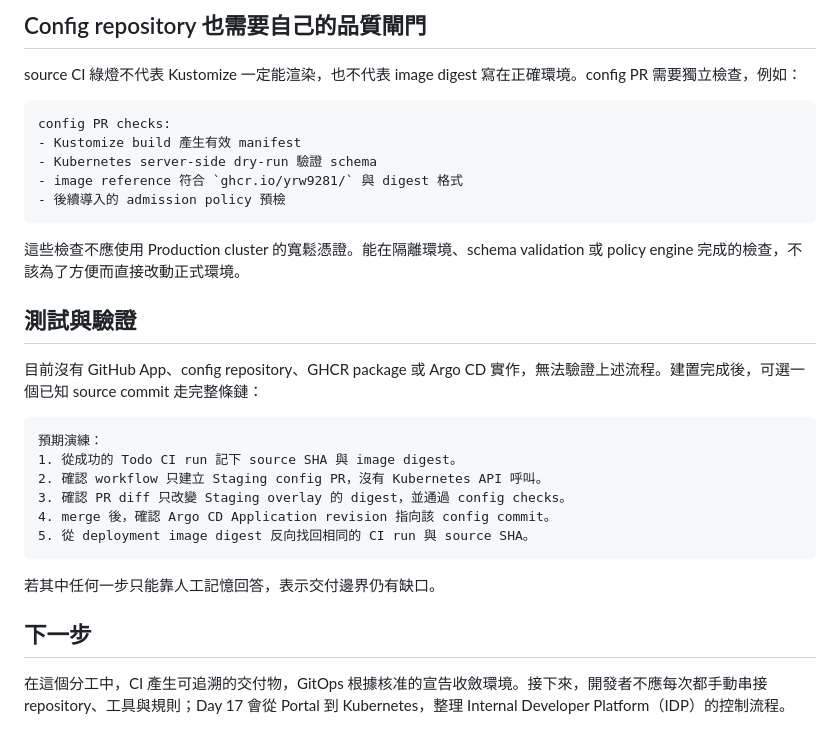
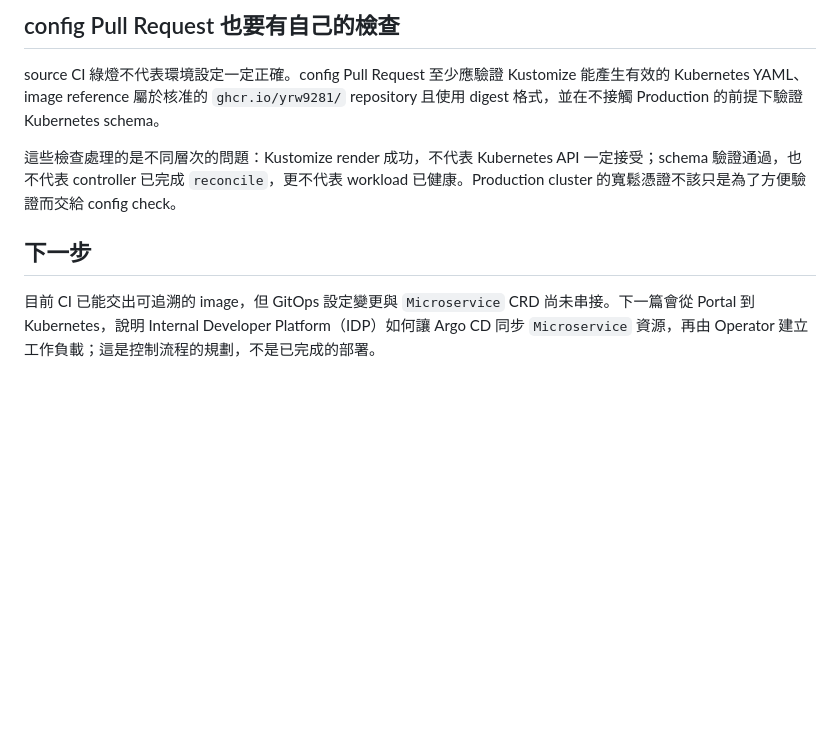
Before and after one commit to yrw9281/IT30.Platform.Engineering, a Markdown page: doc/zh-tw/D16.md, the part around one of its changes. Drawn GitHub-style; blank space fills up the shorter version.

````diff
--- a/doc/zh-tw/D16.md
+++ b/doc/zh-tw/D16.md
@@ -74,33 +73,10 @@ Argo CD Application revision
 
-## Config repository 也需要自己的品質閘門
+## config Pull Request 也要有自己的檢查
 
-source CI 綠燈不代表 Kustomize 一定能渲染，也不代表 image digest 寫在正確環境。config PR 需要獨立檢查，例如：
+source CI 綠燈不代表環境設定一定正確。config Pull Request 至少應驗證 Kustomize 能產生有效的 Kubernetes YAML、image reference 屬於核准的 `ghcr.io/yrw9281/` repository 且使用 digest 格式，並在不接觸 Production 的前提下驗證 Kubernetes schema。
 
-```text
-config PR checks:
-- Kustomize build 產生有效 manifest
-- Kubernetes server-side dry-run 驗證 schema
-- image reference 符合 `ghcr.io/yrw9281/` 與 digest 格式
-- 後續導入的 admission policy 預檢
-```
-
-這些檢查不應使用 Production cluster 的寬鬆憑證。能在隔離環境、schema validation 或 policy engine 完成的檢查，不該為了方便而直接改動正式環境。
-
-## 測試與驗證
-
-目前沒有 GitHub App、config repository、GHCR package 或 Argo CD 實作，無法驗證上述流程。建置完成後，可選一個已知 source commit 走完整條鏈：
-
-```text
-預期演練：
-1. 從成功的 Todo CI run 記下 source SHA 與 image digest。
-2. 確認 workflow 只建立 Staging config PR，沒有 Kubernetes API 呼叫。
-3. 確認 PR diff 只改變 Staging overlay 的 digest，並通過 config checks。
-4. merge 後，確認 Argo CD Application revision 指向該 config commit。
-5. 從 deployment image digest 反向找回相同的 CI run 與 source SHA。
-```
-
-若其中任何一步只能靠人工記憶回答，表示交付邊界仍有缺口。
+這些檢查處理的是不同層次的問題：Kustomize render 成功，不代表 Kubernetes API 一定接受；schema 驗證通過，也不代表 controller 已完成 `reconcile`，更不代表 workload 已健康。Production cluster 的寬鬆憑證不該只是為了方便驗證而交給 config check。
 
 ## 下一步
 
-在這個分工中，CI 產生可追溯的交付物，GitOps 根據核准的宣告收斂環境。接下來，開發者不應每次都手動串接 repository、工具與規則；Day 17 會從 Portal 到 Kubernetes，整理 Internal Developer Platform（IDP）的控制流程。
+目前 CI 已能交出可追溯的 image，但 GitOps 設定變更與 `Microservice` CRD 尚未串接。下一篇會從 Portal 到 Kubernetes，說明 Internal Developer Platform（IDP）如何讓 Argo CD 同步 `Microservice` 資源，再由 Operator 建立工作負載；這是控制流程的規劃，不是已完成的部署。
````
Also changed, not shown: other parts of doc/zh-tw/D16.md (+37 -38 lines).
